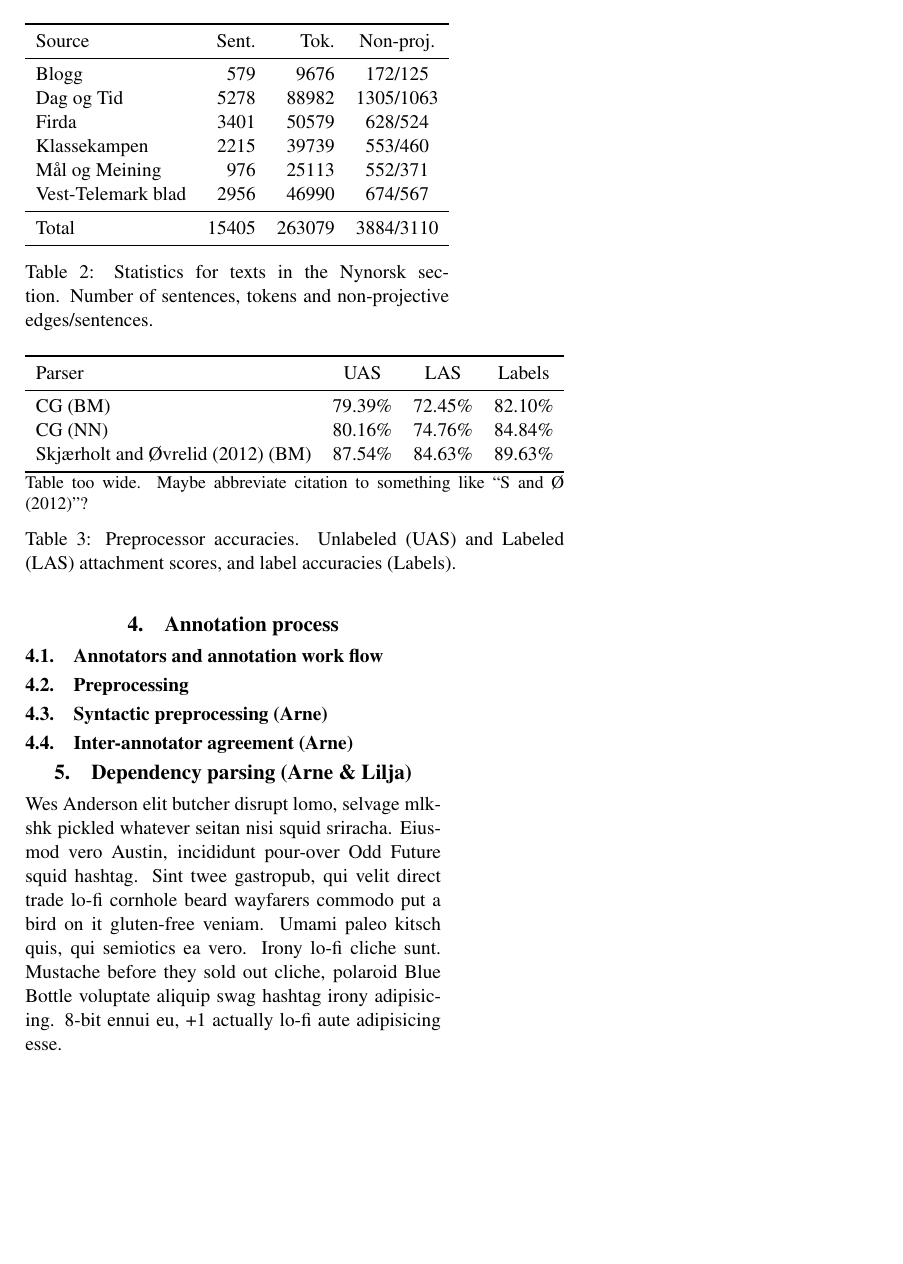
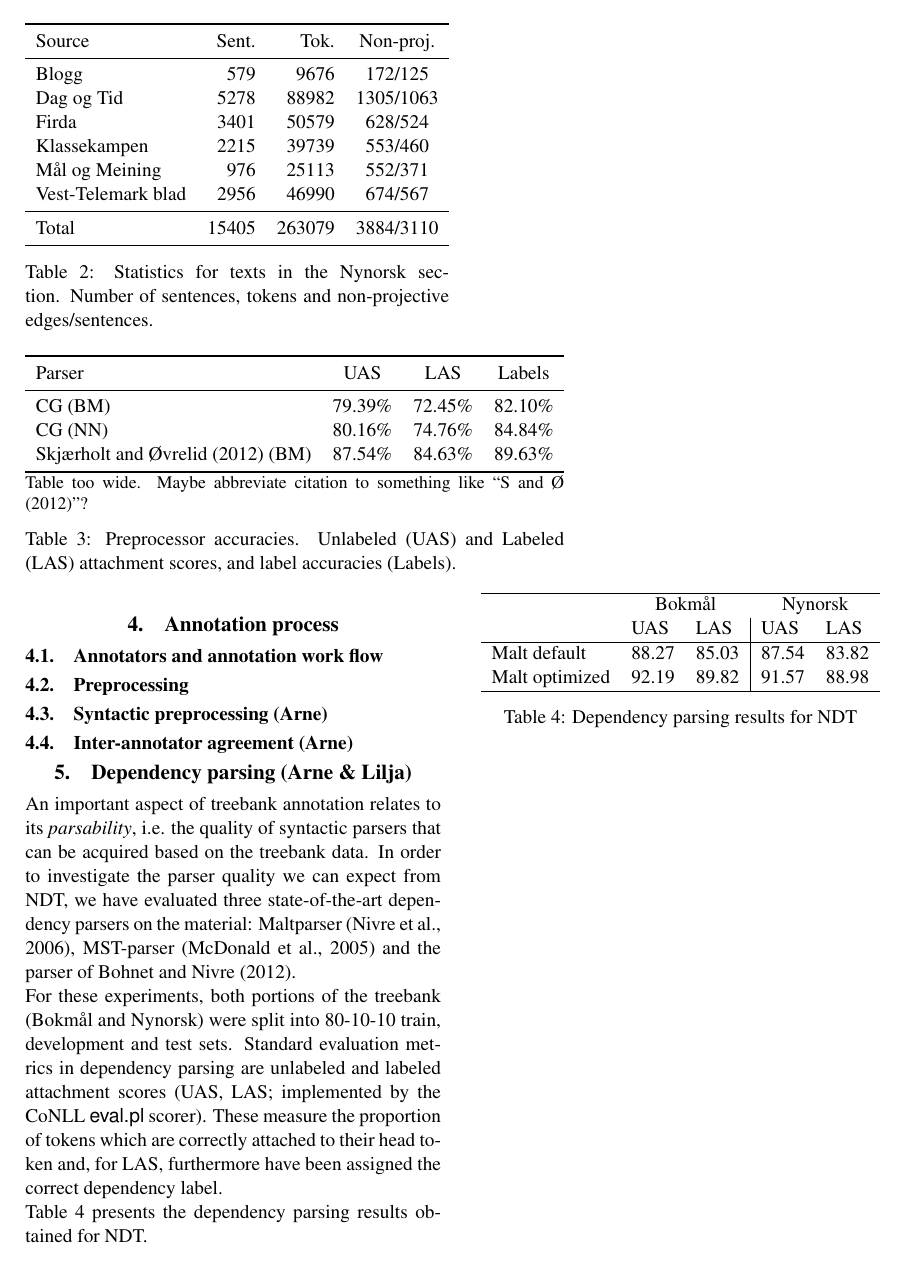
Before and after one commit to arnsholt/lrec-ndt, a LaTeX document (lrec-ndt.tex): page 2 of 3. Compiled offline with pdfLaTeX.

Commit message:
Added parsing results for maltparser

```diff
--- a/lrec-ndt.tex
+++ b/lrec-ndt.tex
@@ -128,13 +130,40 @@ CG (NN) & 80&16\% & 74&76\% & 84&84\% \NN
 \subsection{Inter-annotator agreement (Arne)}
 
 \section{Dependency parsing (Arne \& Lilja)}
-Wes Anderson elit butcher disrupt lomo, selvage mlkshk pickled whatever seitan
-nisi squid sriracha. Eiusmod vero Austin, incididunt pour-over Odd Future
-squid hashtag. Sint twee gastropub, qui velit direct trade lo-fi cornhole
-beard wayfarers commodo put a bird on it gluten-free veniam. Umami paleo
-kitsch quis, qui semiotics ea vero. Irony lo-fi cliche sunt. Mustache before
-they sold out cliche, polaroid Blue Bottle voluptate aliquip swag hashtag
-irony adipisicing. 8-bit ennui eu, +1 actually lo-fi aute adipisicing esse.
+An important aspect of treebank annotation relates to its \emph{parsability},
+i.e. the quality of syntactic parsers that can be acquired based on
+the treebank data.  In order to investigate the parser quality we can
+expect from NDT, we have evaluated three state-of-the-art dependency
+parsers on the material: Maltparser \shortcite{Niv:Hal:Nil:06},
+MST-parser \shortcite{McD:Per:Rib:Haj:05} and the parser of
+\citeA{Boh:Niv:12}.
+
+For these experiments, both portions of the treebank (Bokm{\aa}l and
+Nynorsk) were split into 80-10-10 train, development and test sets.
+Standard evaluation metrics in dependency parsing are unlabeled and
+labeled attachment scores (UAS, LAS; implemented by the CoNLL
+\textsf{eval.pl} scorer).  These measure the proportion of tokens
+which are correctly attached to their head token and, for LAS,
+furthermore have been assigned the correct dependency label.
+
+%121 words
+
+
+\begin{table}
+\centering
+\begin{tabular}{lll|ll}
+\hline
+& \multicolumn{2}{c}{Bokm{\aa}l} & \multicolumn{2}{c}{Nynorsk}\\
+ & UAS & LAS  & UAS & LAS \\\hline
+Malt default & 88.27 & 85.03 & 87.54 & 83.82\\
+Malt optimized & 92.19 & 89.82 & 91.57 & 88.98\\\hline
+\end{tabular}
+\caption{Dependency parsing results for NDT}
+  \label{tb:parsing}
+\end{table}
+
+Table \ref{tb:parsing} presents the dependency parsing results obtained for NDT.
+
 
 %\newpage
 %\onecolumn
```
Also changed, not shown: ndt.bib (+31 -0 lines), lrec-ndt.tex (2 more changed lines).
